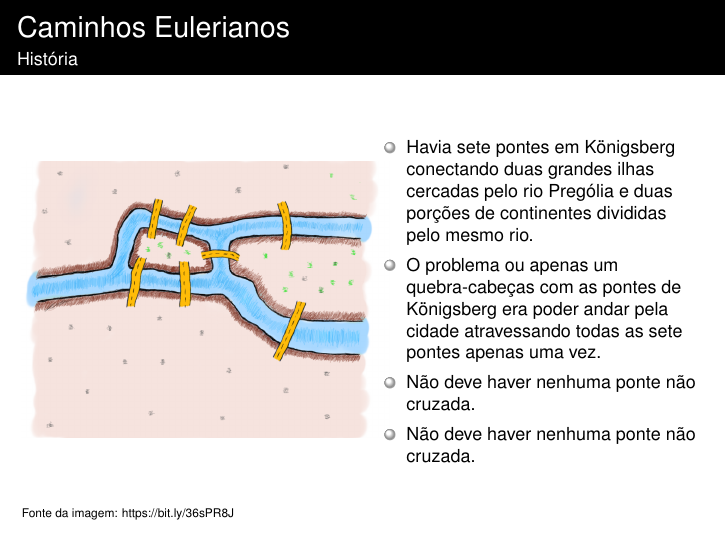
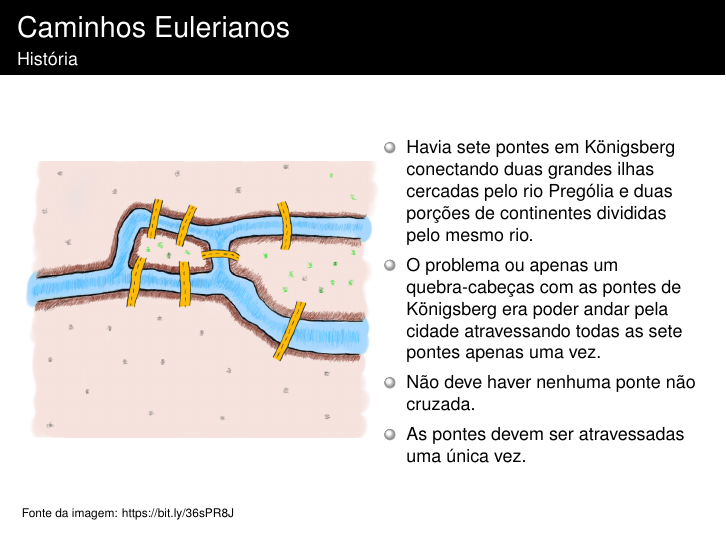
Before and after one commit to PatriciaLucas/AEDIII, LaTeX slides (02_TeoriaDosGrafos:CaminhosEulerianoHamiltoniano/slides_02.tex): page 2 of 15. The pictures show the PDF file 02_TeoriaDosGrafos:CaminhosEulerianoHamiltoniano/slides_02.pdf that the author committed with the source.

Commit message:
Updates from Overleaf

```diff
--- a/02_TeoriaDosGrafos:CaminhosEulerianoHamiltoniano/slides_02.tex
+++ b/02_TeoriaDosGrafos:CaminhosEulerianoHamiltoniano/slides_02.tex
@@ -46,7 +46,7 @@
         \item Havia sete pontes em Königsberg conectando duas grandes ilhas cercadas pelo rio Prególia e duas porções de continentes divididas pelo mesmo rio.
         \item O problema ou apenas um quebra-cabeças com as pontes de Königsberg era poder andar pela cidade atravessando todas as sete pontes apenas uma vez.
         \item Não deve haver nenhuma ponte não cruzada.
-        \item Não deve haver nenhuma ponte não cruzada.
+        \item As pontes devem ser atravessadas uma única vez.
     \end{itemize}
 \end{minipage}%
 \vone
```
Also changed, not shown: 02_TeoriaDosGrafos:CaminhosEulerianoHamiltoniano/slides_02.pdf.
